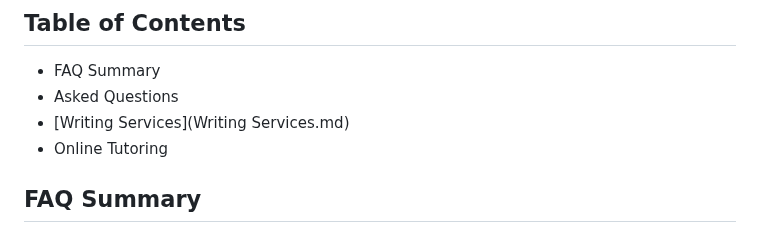
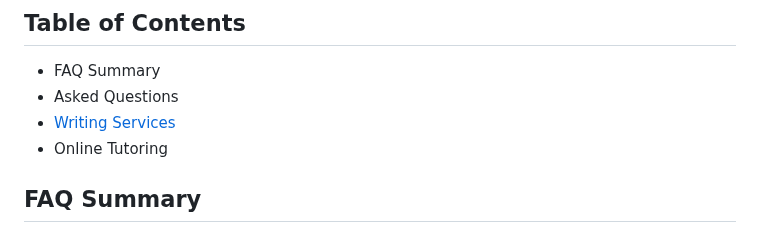
Before and after one commit to Kjm489/Kjm489.github.io, a Markdown page: FAQ.md, the part around the change. GitHub-like rendering.

```diff
--- a/FAQ.md
+++ b/FAQ.md
@@ -2,7 +2,7 @@
 
 - FAQ Summary
 - Asked Questions
-- [Writing Services](Writing Services.md)
+- [Writing Services](WritingServices.md)
 - Online Tutoring
 
 ## FAQ Summary
```
